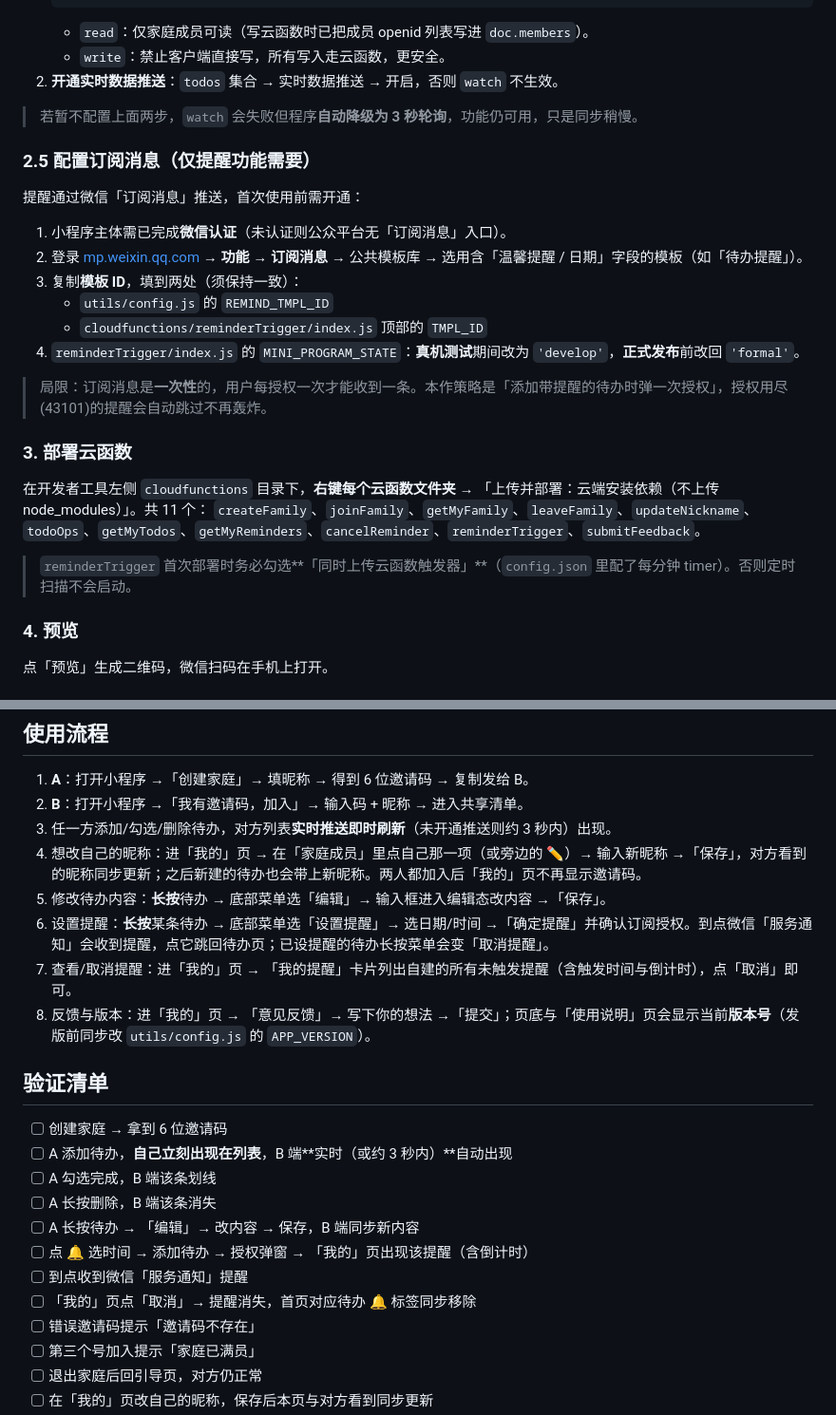
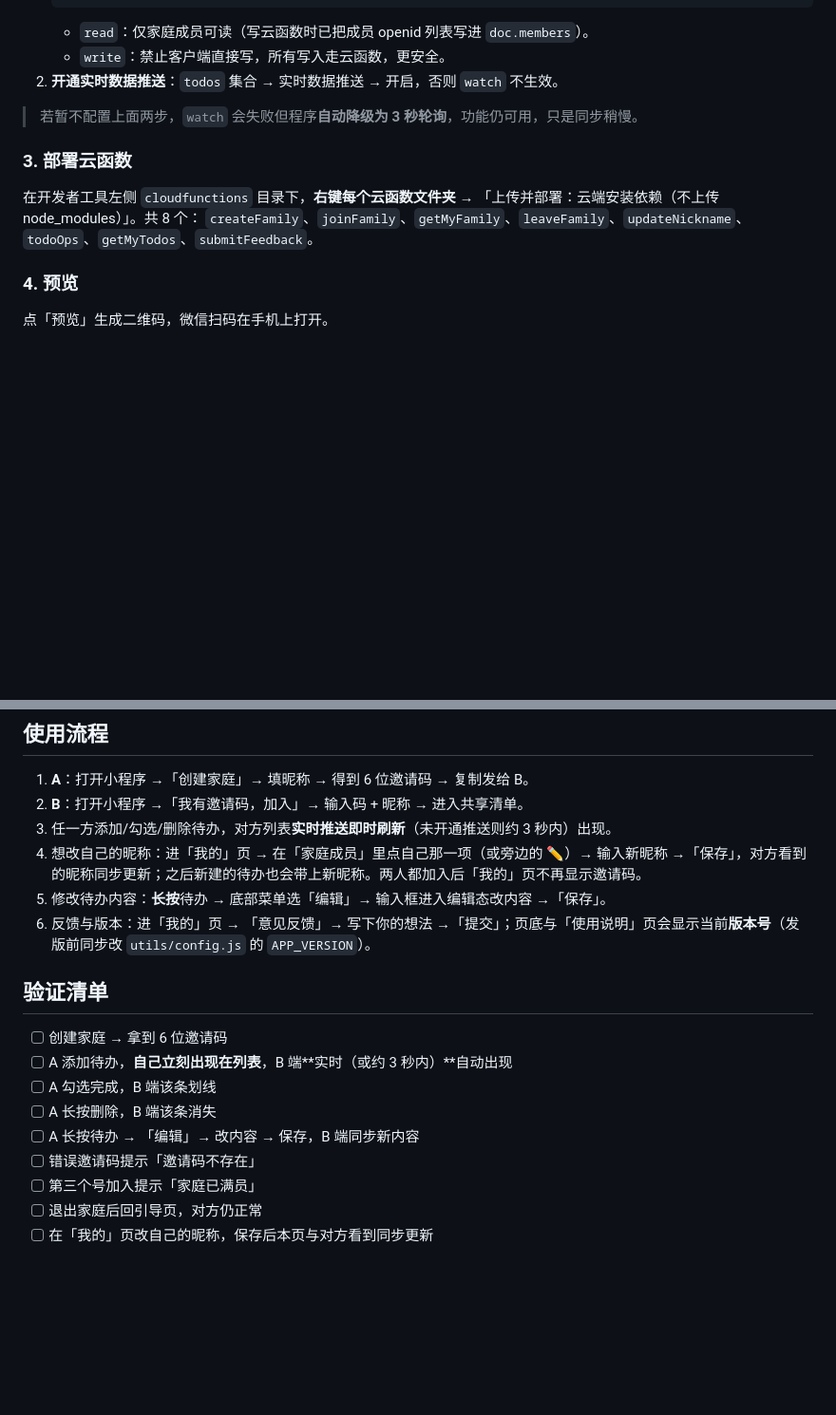
Before and after one commit to crazy-lu999/wesync, a Markdown page: README.md, 2 parts joined by grey strips. Shown at 95% size. Drawn GitHub-style; blank space fills up the shorter version.

```diff
--- a/README.md
+++ b/README.md
@@ -69,24 +64,10 @@ shared-todo/
 
 > 若暂不配置上面两步，`watch` 会失败但程序**自动降级为 3 秒轮询**，功能仍可用，只是同步稍慢。
 
-### 2.5 配置订阅消息（仅提醒功能需要）
-提醒通过微信「订阅消息」推送，首次使用前需开通：
-
-1. 小程序主体需已完成**微信认证**（未认证则公众平台无「订阅消息」入口）。
-2. 登录 [mp.weixin.qq.com](https://mp.weixin.qq.com) → **功能 → 订阅消息** → 公共模板库 → 选用含「温馨提醒 / 日期」字段的模板（如「待办提醒」）。
-3. 复制**模板 ID**，填到两处（须保持一致）：
-   - `utils/config.js` 的 `REMIND_TMPL_ID`
-   - `cloudfunctions/reminderTrigger/index.js` 顶部的 `TMPL_ID`
-4. `reminderTrigger/index.js` 的 `MINI_PROGRAM_STATE`：**真机测试**期间改为 `'develop'`，**正式发布**前改回 `'formal'`。
-
-> 局限：订阅消息是**一次性**的，用户每授权一次才能收到一条。本作策略是「添加带提醒的待办时弹一次授权」，授权用尽(43101)的提醒会自动跳过不再轰炸。
-
 ### 3. 部署云函数
 在开发者工具左侧 `cloudfunctions` 目录下，**右键每个云函数文件夹** →
-「上传并部署：云端安装依赖（不上传 node_modules）」。共 11 个：
-`createFamily`、`joinFamily`、`getMyFamily`、`leaveFamily`、`updateNickname`、`todoOps`、`getMyTodos`、`getMyReminders`、`cancelReminder`、`reminderTrigger`、`submitFeedback`。
-
-> `reminderTrigger` 首次部署时务必勾选**「同时上传云函数触发器」**（`config.json` 里配了每分钟 timer）。否则定时扫描不会启动。
+「上传并部署：云端安装依赖（不上传 node_modules）」。共 8 个：
+`createFamily`、`joinFamily`、`getMyFamily`、`leaveFamily`、`updateNickname`、`todoOps`、`getMyTodos`、`submitFeedback`。
 
 ### 4. 预览
 点「预览」生成二维码，微信扫码在手机上打开。
@@ -103,9 +84,7 @@ shared-todo/
 3. 任一方添加/勾选/删除待办，对方列表**实时推送即时刷新**（未开通推送则约 3 秒内）出现。
 4. 想改自己的昵称：进「我的」页 → 在「家庭成员」里点自己那一项（或旁边的 ✏️）→ 输入新昵称 →「保存」，对方看到的昵称同步更新；之后新建的待办也会带上新昵称。两人都加入后「我的」页不再显示邀请码。
 5. 修改待办内容：**长按**待办 → 底部菜单选「编辑」→ 输入框进入编辑态改内容 →「保存」。
-6. 设置提醒：**长按**某条待办 → 底部菜单选「设置提醒」→ 选日期/时间 →「确定提醒」并确认订阅授权。到点微信「服务通知」会收到提醒，点它跳回待办页；已设提醒的待办长按菜单会变「取消提醒」。
-7. 查看/取消提醒：进「我的」页 → 「我的提醒」卡片列出自建的所有未触发提醒（含触发时间与倒计时），点「取消」即可。
-8. 反馈与版本：进「我的」页 → 「意见反馈」→ 写下你的想法 →「提交」；页底与「使用说明」页会显示当前**版本号**（发版前同步改 `utils/config.js` 的 `APP_VERSION`）。
+6. 反馈与版本：进「我的」页 → 「意见反馈」→ 写下你的想法 →「提交」；页底与「使用说明」页会显示当前**版本号**（发版前同步改 `utils/config.js` 的 `APP_VERSION`）。
 
 ## 验证清单
 
@@ -114,9 +93,6 @@ shared-todo/
 - [ ] A 勾选完成，B 端该条划线
 - [ ] A 长按删除，B 端该条消失
 - [ ] A 长按待办 → 「编辑」→ 改内容 → 保存，B 端同步新内容
-- [ ] 点 🔔 选时间 → 添加待办 → 授权弹窗 → 「我的」页出现该提醒（含倒计时）
-- [ ] 到点收到微信「服务通知」提醒
-- [ ] 「我的」页点「取消」→ 提醒消失，首页对应待办 🔔 标签同步移除
 - [ ] 错误邀请码提示「邀请码不存在」
 - [ ] 第三个号加入提示「家庭已满员」
 - [ ] 退出家庭后回引导页，对方仍正常
```
Also changed, not shown: other parts of README.md (+7 -13 lines).
